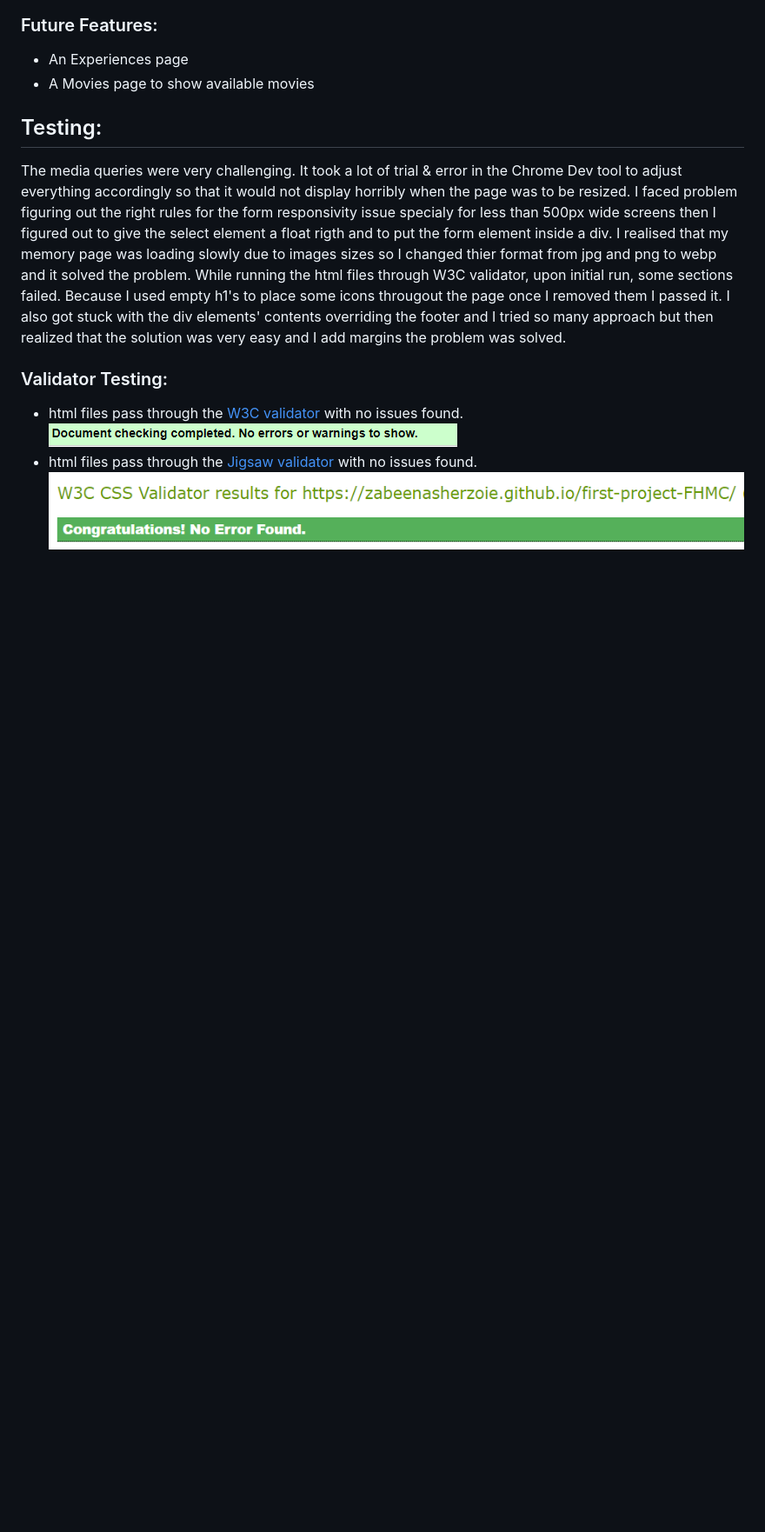
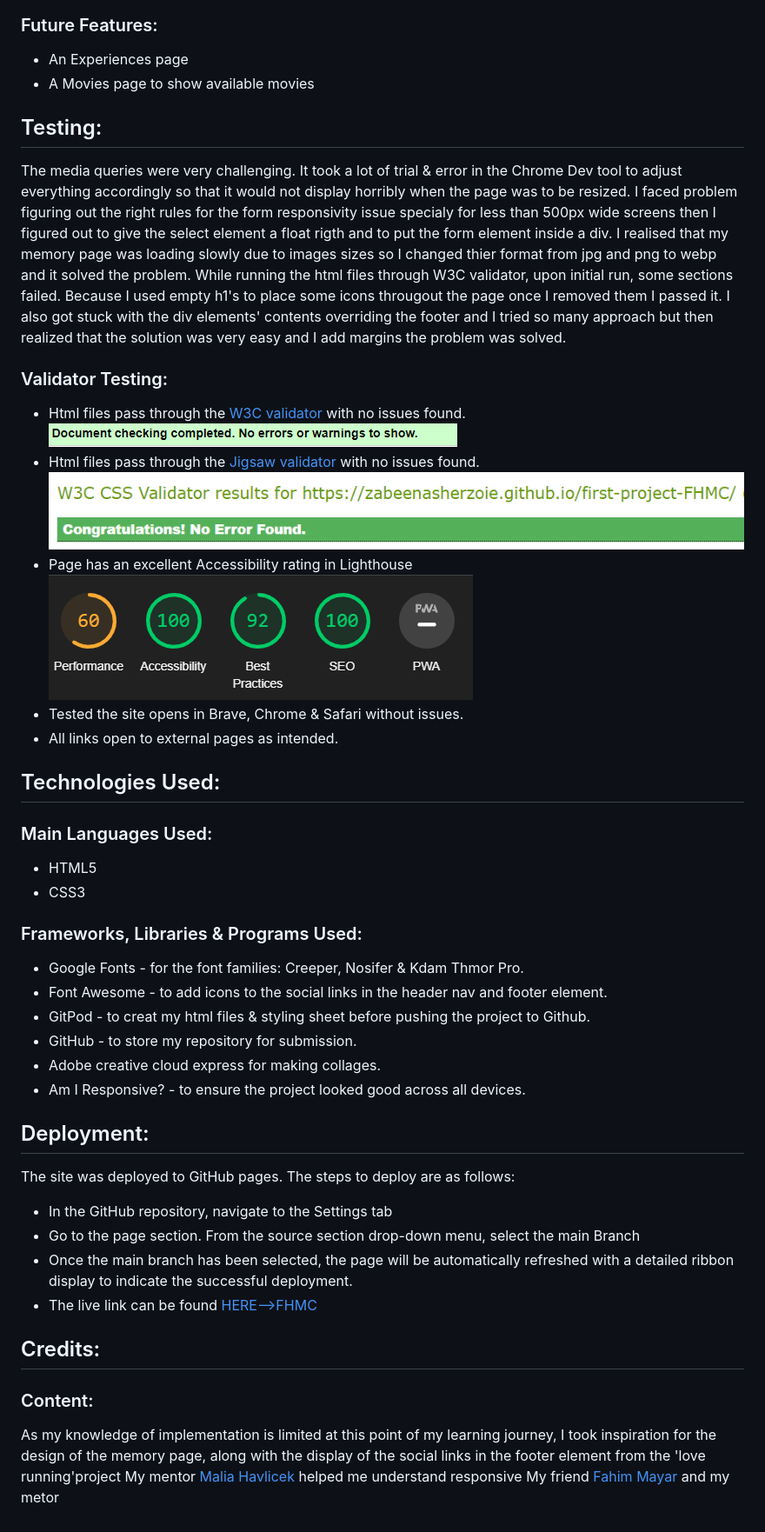
Before and after one commit to ZabeenaSherzoie/FHMC-, a Markdown page: README.md, the part around the change printed below. Shown: that part at 87% size. Drawn GitHub-style; pictures changed too: assets/images/readme-images/light-house.png (added); blank space fills up the shorter version.

Commit message:
finished readme.md

```diff
--- a/README.md
+++ b/README.md
@@ -76,7 +75,35 @@ I realised that my memory page was loading slowly due to images sizes so I chang
 While running the html files through W3C validator, upon initial run, some sections failed. Because I used empty h1's to place some icons througout the page once I removed them I passed it.
 I also got stuck with the div elements' contents overriding the footer and I tried so many approach but then realized that the solution was very easy and I add margins the problem was solved.
 ### Validator Testing:
-- html files pass through the [W3C validator](https://validator.w3.org/) with no issues found.
+- Html files pass through the [W3C validator](https://validator.w3.org/) with no issues found.
 ![html-validator](/assets/images/readme-images/html-validator.png)
-- html files pass through the [Jigsaw validator](https://jigsaw.w3.org/css-validator/) with no issues found.
+- Html files pass through the [Jigsaw validator](https://jigsaw.w3.org/css-validator/) with no issues found.
 ![Jigsaw validator message](/assets/images/readme-images/css-validator.png)
+- Page has an excellent Accessibility rating in Lighthouse
+![Accessibility score](/assets/images/readme-images/light-house.png)
+- Tested the site opens in Brave, Chrome & Safari without issues.
+- All links open to external pages as intended.
+## Technologies Used:
+### Main Languages Used:
+- HTML5
+- CSS3
+
+### Frameworks, Libraries & Programs Used:
+- Google Fonts - for the font families: Creeper, Nosifer & Kdam Thmor Pro.
+- Font Awesome - to add icons to the social links in the header nav and footer element.
+- GitPod - to creat my html files & styling sheet before pushing the project to Github.
+- GitHub - to store my repository for submission.
+- Adobe creative cloud express for making collages.
+- Am I Responsive? - to ensure the project looked good across all devices.
+## Deployment:
+The site was deployed to GitHub pages. The steps to deploy are as follows:
+- In the GitHub repository, navigate to the Settings tab
+- Go to the page section.
+ From the source section drop-down menu, select the main Branch
+- Once the main branch has been selected, the page will be automatically refreshed with a detailed ribbon display to indicate the successful deployment.
+- The live link can be found [HERE-->FHMC](https://zabeenasherzoie.github.io/first-project-FHMC/)
+## Credits:
+
+### Content:
+As my knowledge of implementation is limited at this point of my learning journey, I took inspiration for the design of the memory page, along with the display of the social links in the footer element from the 'love running'project
+My mentor [Malia Havlicek](https://github.com/maliahavlicek) helped me understand responsive  My friend [Fahim Mayar](https://github.com/Fahimmayar) and my metor
```
Also changed, not shown: other parts of README.md (+0 -1 lines), 1 other file.
